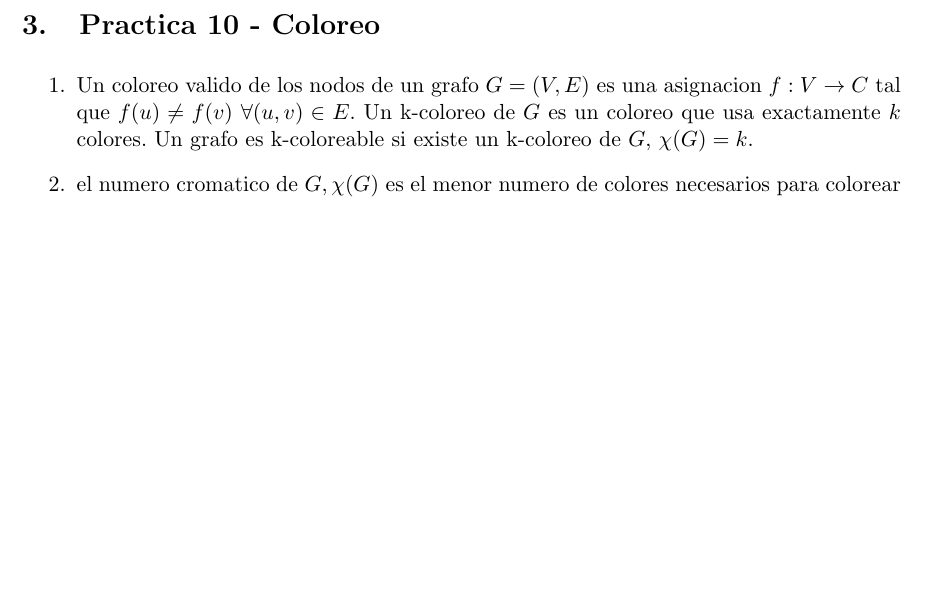
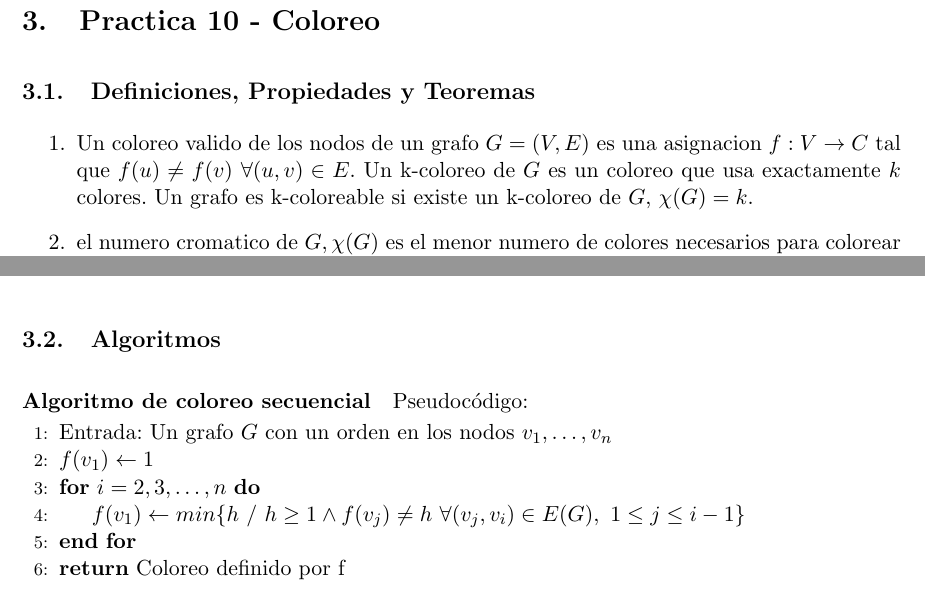
Before and after one commit to CubaWiki/AED3-Apunte-sacamacho, a LaTeX document (apunte.tex, which reads practica-10.tex): part of page 7 of 11 before the commit and two parts of pages 7 and 8 of 11 after it, the two joined at a grey line, cut so that both start at the same text, the shorter picture padded with empty space. Compiled offline with pdfLaTeX.

Commit message:
Agrego algoritmo secuencial a la seccion de Coloreo

```diff
--- a/practica-10.tex
+++ b/practica-10.tex
@@ -1,4 +1,5 @@
 \section{Practica 10 - Coloreo}
+\subsection{Definiciones, Propiedades y Teoremas}
 \begin{enumerate}
 \item Un coloreo valido de los nodos de un grafo $G=(V,E)$ es una asignacion $f:V\rightarrow C$ tal que $f(u) \neq f(v)$ $\forall(u,v)\in E$. Un k-coloreo de $G$ es un coloreo que usa exactamente $k$ colores. Un grafo es k-coloreable si existe un k-coloreo de $G$, $\chi(G)=k$.
 \item el numero cromatico de $G, \chi(G)$ es el menor numero de colores necesarios para colorear los nodos de $G$.
@@ -30,3 +31,16 @@
 \item Indice cromatico $\chi'(G)$ es el numero minimo de colores de un coloreo valido de las aristas.
 \item \textit{Teorema:} (Vizing) $\Delta(G) \leq \chi'(G) \leq \Delta(G)+1$
 \end{enumerate}
+
+\subsection{Algoritmos}
+\paragraph{Algoritmo de coloreo secuencial}
+
+Pseudocódigo:
+\begin{algorithmic}[1]
+    \State Entrada: Un grafo $G$ con un orden en los nodos $v_1, \dots, v_n$
+    \State $f(v_1) \gets 1$
+    \For{$i = 2,3,\dots,n$}
+        \State $f(v_1) \gets min\{h\ /\ h \geq 1 \land f(v_j) \neq h\ \forall(v_j,v_i) \in E(G),\ 1 \leq j \leq i-1 \}$
+    \EndFor
+    \State \Return Coloreo definido por f
+\end{algorithmic}
```
